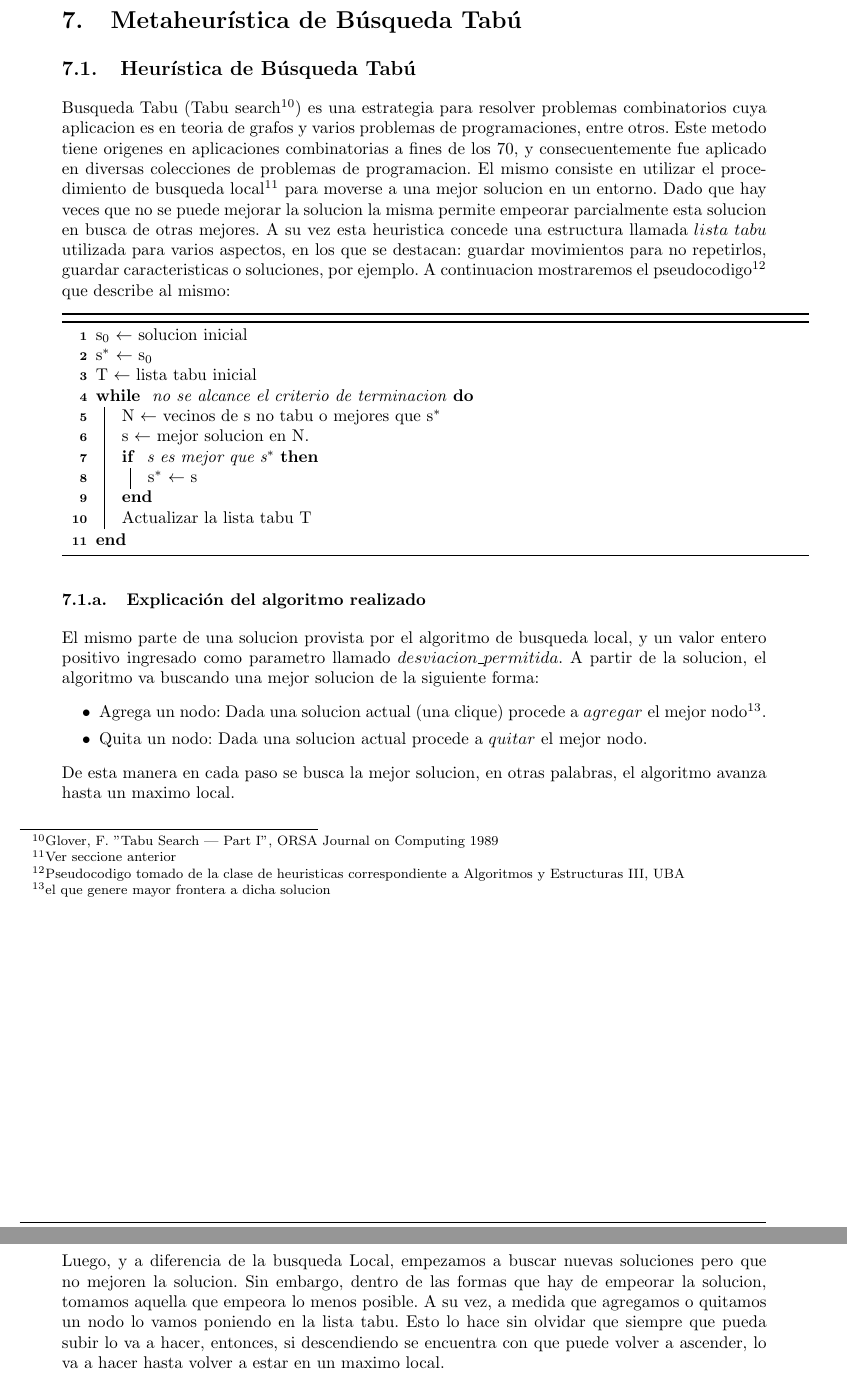
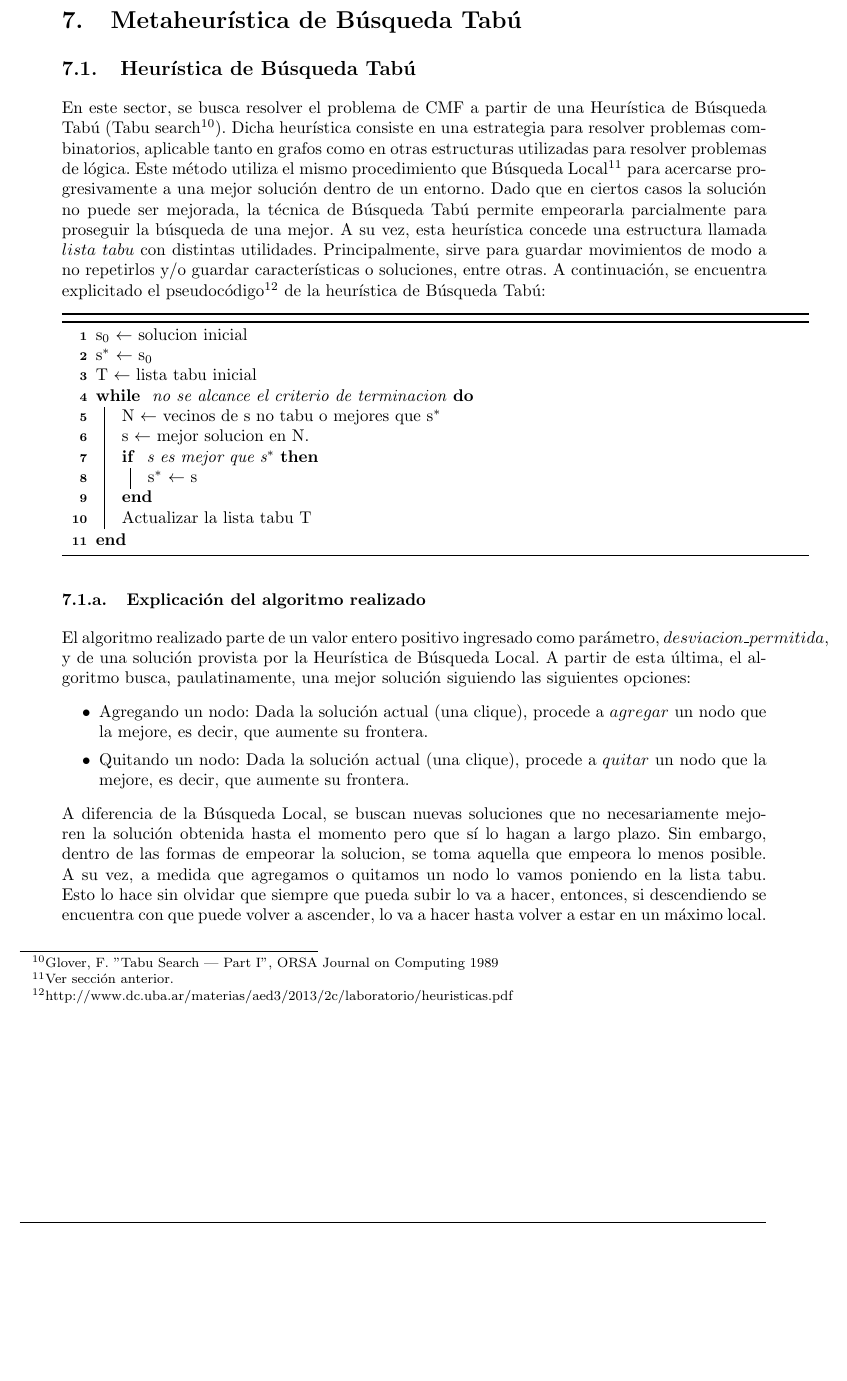
Before and after one commit to sizcovich/TP3-AlgoritmosIII, a LaTeX document (informe/informe.tex, which reads informe/ejercicios/heuristicaBusquedaTabu.tex): two parts of pages 13 and 14 of 18 before the commit and part of page 13 of 18 after it, the two joined at a grey line, cut so that both start at the same text, the shorter picture padded with empty space. Compiled offline with pdfLaTeX.

Commit message:
algunos arreglos

```diff
--- a/informe/ejercicios/heuristicaBusquedaTabu.tex
+++ b/informe/ejercicios/heuristicaBusquedaTabu.tex
@@ -1,6 +1,6 @@
 \subsection{Heurística de Búsqueda Tabú}
 
- Busqueda Tabu (Tabu search\footnote{Glover, F. "Tabu Search — Part I", ORSA Journal on Computing 1989}) es una estrategia para resolver problemas combinatorios cuya aplicacion es en teoria de grafos y varios problemas de programaciones, entre otros. Este metodo tiene origenes en aplicaciones combinatorias a fines de los 70, y consecuentemente fue aplicado en diversas colecciones de problemas de programacion. El mismo consiste en utilizar el procedimiento de busqueda local\footnote{Ver seccione anterior} para moverse a una mejor solucion en un entorno. Dado que hay veces que no se puede mejorar la solucion la misma permite empeorar parcialmente esta solucion en busca de otras mejores. A su vez esta heuristica concede una estructura llamada $lista\ tabu$ utilizada para varios aspectos, en los que se destacan: guardar movimientos para no repetirlos, guardar caracteristicas o soluciones, por ejemplo. A continuacion mostraremos el pseudocodigo\footnote{Pseudocodigo tomado de la clase de heuristicas correspondiente a Algoritmos y Estructuras III, UBA} que describe al mismo:
+En este sector, se busca resolver el problema de CMF a partir de una Heurística de Búsqueda Tabú (Tabu search\footnote{Glover, F. "Tabu Search — Part I", ORSA Journal on Computing 1989}). Dicha heurística consiste en una estrategia para resolver problemas combinatorios, aplicable tanto en grafos como en otras estructuras utilizadas para resolver problemas de lógica. Este método utiliza el mismo procedimiento que Búsqueda Local\footnote{Ver sección anterior.} para acercarse progresivamente a una mejor solución dentro de un entorno. Dado que en ciertos casos la solución no puede ser mejorada, la técnica de Búsqueda Tabú permite empeorarla parcialmente para proseguir la búsqueda de una mejor. A su vez, esta heurística concede una estructura llamada $lista\ tabu$ con distintas utilidades. Principalmente, sirve para guardar movimientos de modo a no repetirlos y/o guardar características o soluciones, entre otras. A continuación, se encuentra explicitado el pseudocódigo\footnote{http://www.dc.uba.ar/materias/aed3/2013/2c/laboratorio/heuristicas.pdf} de la heurística de Búsqueda Tabú:
 
 \begin{algorithm}[H]
 \SetAlgoLined
@@ -15,16 +15,14 @@ s $\leftarrow$ mejor solucion en N. \\
 Actualizar la lista tabu T }
 \end{algorithm}
 
-
-
 \subsubsection{Explicación del algoritmo realizado}
 
- El mismo parte de una solucion provista por el algoritmo de busqueda local, y un valor entero positivo ingresado como parametro llamado $desviacion\_permitida$. A partir de la solucion, el algoritmo va buscando una mejor solucion de la siguiente forma:
+ El algoritmo realizado parte de un valor entero positivo ingresado como parámetro, $desviacion\_permitida$, y de una solución provista por la Heurística de Búsqueda Local. A partir de esta última, el algoritmo busca, paulatinamente, una mejor solución siguiendo las siguientes opciones:
 \begin{itemize}
- \item Agrega un nodo: Dada una solucion actual (una clique) procede a $agregar$ el mejor nodo\footnote{el que genere mayor frontera a dicha solucion}.
- \item Quita un nodo: Dada una solucion actual procede a $quitar$ el mejor nodo.
+ \item Agregando un nodo: Dada la solución actual (una clique), procede a $agregar$ un nodo que la mejore, es decir, que aumente su frontera.
+ \item Quitando un nodo: Dada la solución actual (una clique), procede a $quitar$ un nodo que la mejore, es decir, que aumente su frontera.
 \end{itemize}
- De esta manera en cada paso se busca la mejor solucion, en otras palabras, el algoritmo avanza hasta un maximo local. \newline
+A diferencia de la Búsqueda Local, se buscan nuevas soluciones que no necesariamente mejoren la solución obtenida hasta el momento pero que sí lo hagan a largo plazo. Sin embargo, dentro de las formas de empeorar la solucion, se toma aquella que empeora lo menos posible. A su vez, a medida que agregamos o quitamos un nodo lo vamos poniendo en la lista tabu. Esto lo hace sin olvidar que siempre que pueda subir lo va a hacer, entonces, si descendiendo se encuentra con que puede volver a ascender, lo va a hacer hasta volver a estar en un máximo local.\newline
 
 \begin{figure}[H] %[h] Aqui [b] para button [t] para top
 \begin{center}
@@ -33,7 +31,6 @@ Actualizar la lista tabu T }
 \end{center}
 \end{figure}
 
- Luego, y a diferencia de la busqueda Local, empezamos a buscar nuevas soluciones pero que no mejoren la solucion. Sin embargo, dentro de las formas que hay de empeorar la solucion, tomamos aquella que empeora lo menos posible. A su vez, a medida que agregamos o quitamos un nodo lo vamos poniendo en la lista tabu. Esto lo hace sin olvidar que siempre que pueda subir lo va a hacer, entonces, si descendiendo se encuentra con que puede volver a ascender, lo va a hacer hasta volver a estar en un maximo local. \newline
 
 \begin{figure}[H] %[h] Aqui [b] para button [t] para top
 \begin{center}
```
Also changed, not shown: informe/ejercicios/ej2.tex (+1 -1 lines), informe/ejercicios/heuristicaBusquedaTabu.tex (2 more changed lines).
